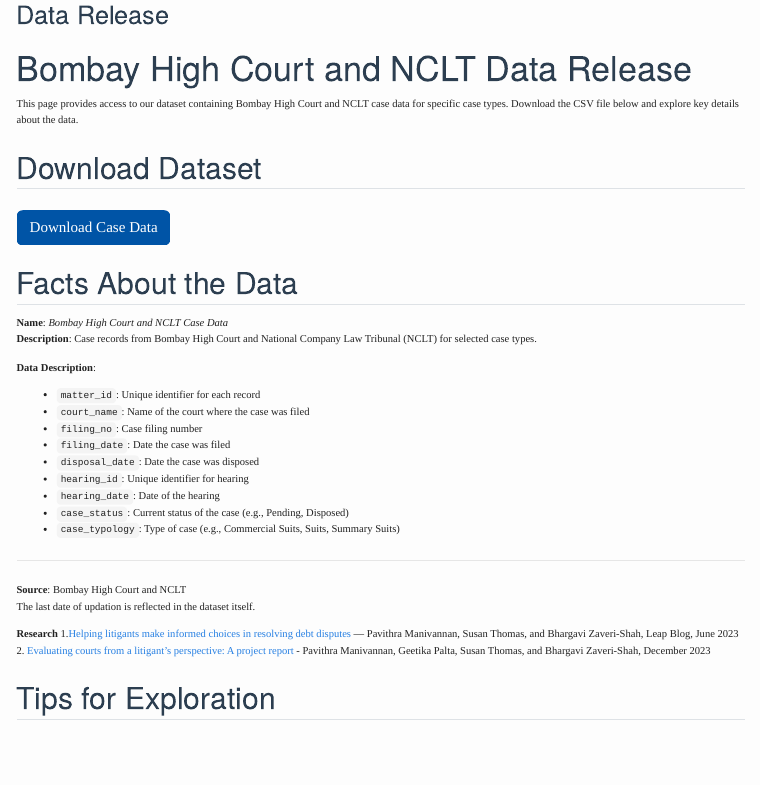
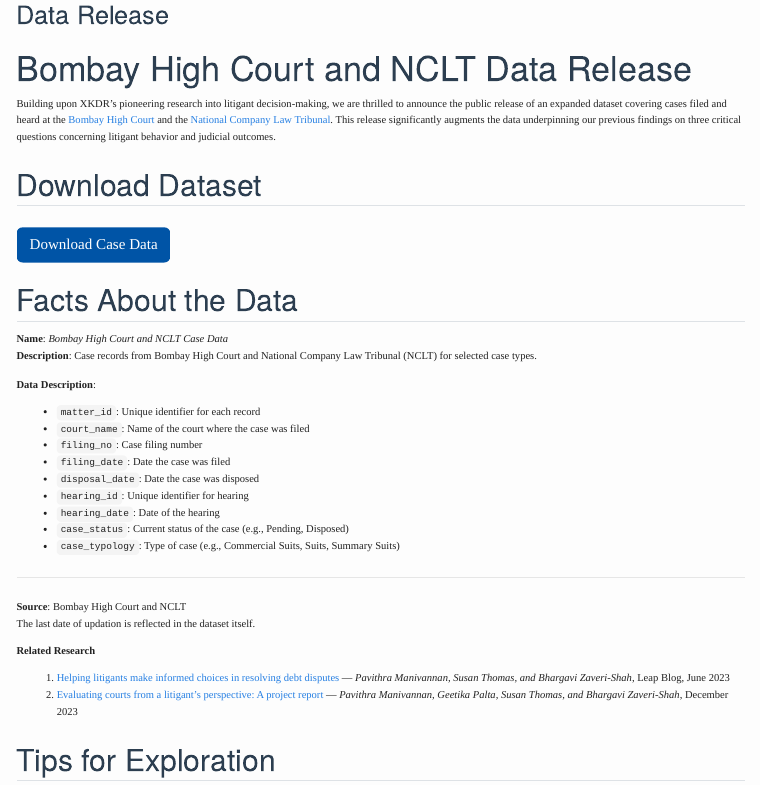
Before and after one commit to xKDR/legal-system-dataset, a Quarto document (index.qmd): the page in a window 1100 px wide, from its top. Rendered offline with R 4.5, knitr and Pandoc in place of Quarto, with nearby package versions; menus at the side of the page are left out.

Commit message:
updated docs

```diff
--- a/index.qmd
+++ b/index.qmd
@@ -6,7 +6,7 @@
 
 # Bombay High Court and NCLT Data Release
 
-This page provides access to our dataset containing Bombay High Court and NCLT case data for specific case types. Download the CSV file below and explore key details about the data.
+Building upon XKDR's pioneering research into litigant decision-making, we are thrilled to announce the public release of an expanded dataset covering cases filed and heard at the [Bombay High Court](https://xkdr.substack.com/p/xkdr-newsletter-issue-25?utm_source=publication-search) and the [National Company Law Tribunal](https://xkdr.substack.com/p/xkdr-newsletter-issue-24?utm_source=publication-search). This release significantly augments the data underpinning our previous findings on three critical questions concerning litigant behavior and judicial outcomes.
 
 ## Download Dataset
 
@@ -34,9 +34,10 @@
 **Source**: Bombay High Court and NCLT
 The last date of updation is reflected in the dataset itself.
 
-**Research**
-1.[Helping litigants make informed choices in resolving debt disputes](https://blog.theleapjournal.org/2023/06/helping-litigants-make-informed-choices.html#gsc.tab=0) — Pavithra Manivannan, Susan Thomas, and Bhargavi Zaveri-Shah, Leap Blog, June 2023
-2. [Evaluating courts from a litigant's perspective: A project report](https://www.xkdr.org/paper/evaluating-courts-from-a-litigants-perspective-a-project-report) - Pavithra Manivannan, Geetika Palta, Susan Thomas, and Bhargavi Zaveri-Shah, December 2023
+**Related Research**
+
+1. [Helping litigants make informed choices in resolving debt disputes](https://blog.theleapjournal.org/2023/06/helping-litigants-make-informed-choices.html#gsc.tab=0) — *Pavithra Manivannan, Susan Thomas, and Bhargavi Zaveri-Shah*, Leap Blog, June 2023
+2. [Evaluating courts from a litigant's perspective: A project report](https://www.xkdr.org/paper/evaluating-courts-from-a-litigants-perspective-a-project-report) — *Pavithra Manivannan, Geetika Palta, Susan Thomas, and Bhargavi Zaveri-Shah*, December 2023
 
 
 ## Tips for Exploration
```
Also changed, not shown: docs/search.json, 2 other files.
